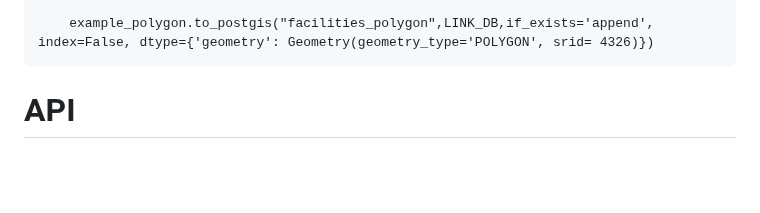
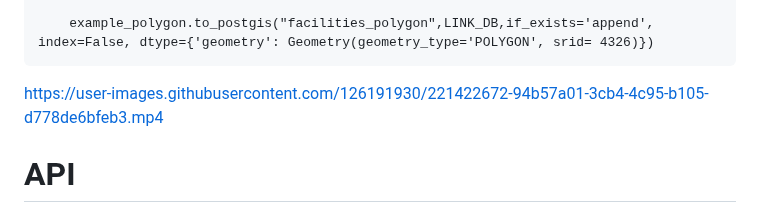
Before and after one commit to ProgrammingCourse2023/Lisbon_Search_Engine, a Markdown page: README.md, the part around the change. Drawn GitHub-style; blank space fills up the shorter version.

```diff
--- a/README.md
+++ b/README.md
@@ -42,6 +42,12 @@ The data upload to the created database is not inside the function developed to
 
         example_polygon.to_postgis("facilities_polygon",LINK_DB,if_exists='append', index=False, dtype={'geometry': Geometry(geometry_type='POLYGON', srid= 4326)})
 
+
+
+https://user-images.githubusercontent.com/126191930/221422672-94b57a01-3cb4-4c95-b105-d778de6bfeb3.mp4
+
+
+
 # API
 
 In the API part some functions were develop to the user get:
```
